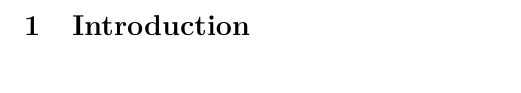
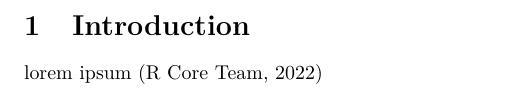
Before and after one commit to fab-bla/Air_Pollution, a LaTeX document (Paper/air_pollution_paper.tex): part of page 2 of 2, cut so that both start at the same text. Compiled offline with pdfLaTeX.

Commit message:
biber backend

```diff
--- a/Paper/air_pollution_paper.tex
+++ b/Paper/air_pollution_paper.tex
@@ -56,6 +56,13 @@
 \usepackage{float}
 \usepackage{titling}
 \usepackage{xcolor}
+\usepackage[
+backend=biber,
+natbib=true,
+language = english,
+doi = false, url = false, isbn = false, eprint = false,
+style = apa]
+{biblatex}
 \ifLuaTeX
   \usepackage{selnolig}  % disable illegal ligatures
 \fi
@@ -66,6 +73,9 @@
   pdfauthor={Group II},
   hidelinks,
   pdfcreator={LaTeX via pandoc}}
+
+\DeclareLanguageMapping{english}{english-apa}
+\addbibresource{references.bib}
 
 \title{The Price Air Pollution\\
 1436 - Spatial Economics}
@@ -84,5 +94,5 @@
 
 \hypertarget{introduction}{%
 \section{Introduction}\label{introduction}}
-
+lorem ipsum \citep{R}
 \end{document}
```
Also changed, not shown: Paper/references.bib (+8 -0 lines), Paper/air_pollution_paper.pdf.
